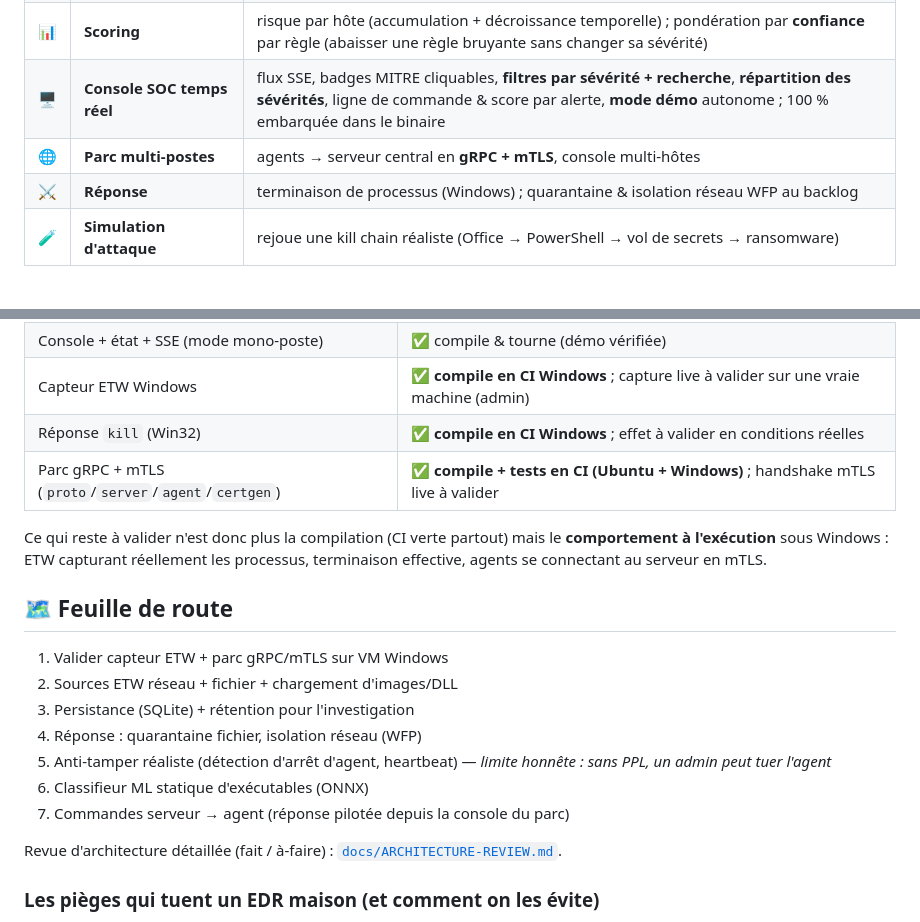
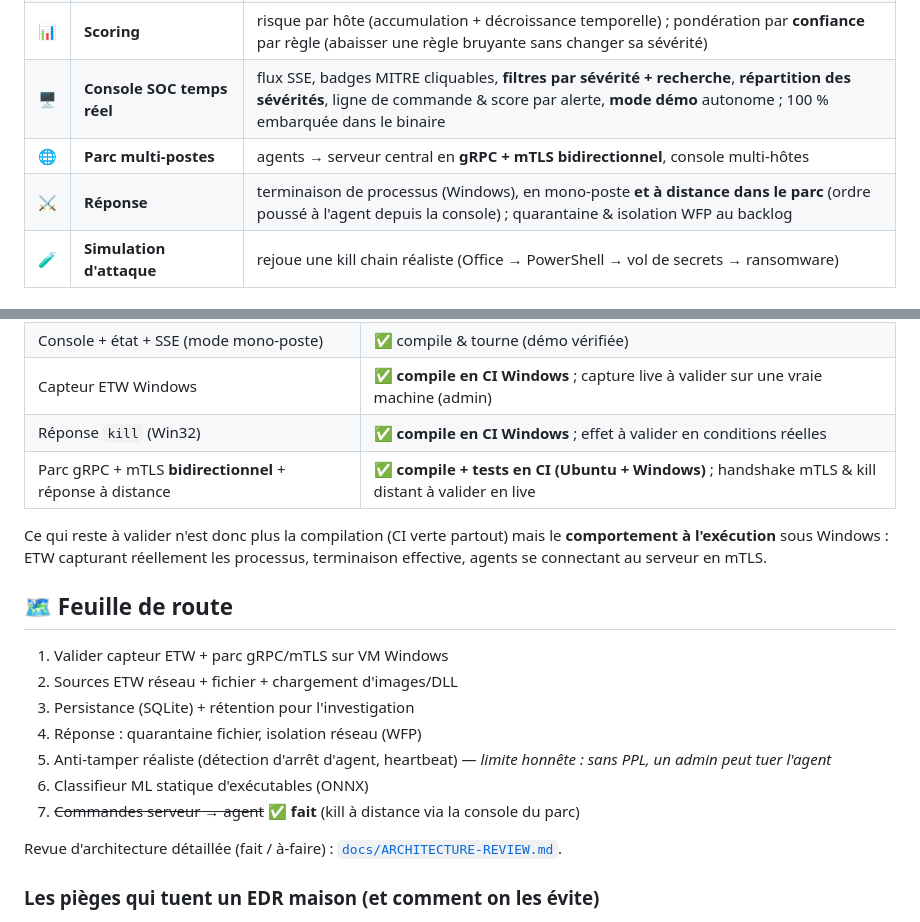
Before and after one commit to Pazificateur69/sentinelle-edr, a Markdown page: README.md, 2 parts joined by grey strips. Drawn GitHub-style.

Commit message:
README: réponse à distance dans le parc (détection + réponse, gRPC bidi mTLS)

```diff
--- a/README.md
+++ b/README.md
@@ -38,8 +38,8 @@ temps réel, et architecture de parc agent ↔ serveur en gRPC + mTLS.
 | 📜 | **Import de règles Sigma** | `.yml` Sigma appliqué directement ; modificateurs `contains`/`startswith`/`endswith`/`re`/`base64`/`windash`/`cidr`/`all`, condition `and`/`or`/`not` + quantificateurs ; champs non mappés rejetés explicitement |
 | 📊 | **Scoring** | risque par hôte (accumulation + décroissance temporelle) ; pondération par **confiance** par règle (abaisser une règle bruyante sans changer sa sévérité) |
 | 🖥️ | **Console SOC temps réel** | flux SSE, badges MITRE cliquables, **filtres par sévérité + recherche**, **répartition des sévérités**, ligne de commande & score par alerte, **mode démo** autonome ; 100 % embarquée dans le binaire |
-| 🌐 | **Parc multi-postes** | agents → serveur central en **gRPC + mTLS**, console multi-hôtes |
-| ⚔️ | **Réponse** | terminaison de processus (Windows) ; quarantaine & isolation réseau WFP au backlog |
+| 🌐 | **Parc multi-postes** | agents → serveur central en **gRPC + mTLS bidirectionnel**, console multi-hôtes |
+| ⚔️ | **Réponse** | terminaison de processus (Windows), en mono-poste **et à distance dans le parc** (ordre poussé à l'agent depuis la console) ; quarantaine & isolation WFP au backlog |
 | 🧪 | **Simulation d'attaque** | rejoue une kill chain réaliste (Office → PowerShell → vol de secrets → ransomware) |
 
 ## 🚀 Démarrage rapide
@@ -138,7 +138,7 @@ parc gRPC/mTLS **compilent sur Windows** — ce n'est plus une promesse.
 | Console + état + SSE (mode mono-poste) | ✅ compile & tourne (démo vérifiée) |
 | Capteur ETW Windows | ✅ **compile en CI Windows** ; capture live à valider sur une vraie machine (admin) |
 | Réponse `kill` (Win32) | ✅ **compile en CI Windows** ; effet à valider en conditions réelles |
-| Parc gRPC + mTLS (`proto`/`server`/`agent`/`certgen`) | ✅ **compile + tests en CI (Ubuntu + Windows)** ; handshake mTLS live à valider |
+| Parc gRPC + mTLS **bidirectionnel** + réponse à distance | ✅ **compile + tests en CI (Ubuntu + Windows)** ; handshake mTLS & kill distant à valider en live |
 
 Ce qui reste à valider n'est donc plus la compilation (CI verte partout) mais le
 **comportement à l'exécution** sous Windows : ETW capturant réellement les
@@ -152,7 +152,7 @@ processus, terminaison effective, agents se connectant au serveur en mTLS.
 4. Réponse : quarantaine fichier, isolation réseau (WFP)
 5. Anti-tamper réaliste (détection d'arrêt d'agent, heartbeat) — *limite honnête : sans PPL, un admin peut tuer l'agent*
 6. Classifieur ML statique d'exécutables (ONNX)
-7. Commandes serveur → agent (réponse pilotée depuis la console du parc)
+7. ~~Commandes serveur → agent~~ ✅ **fait** (kill à distance via la console du parc)
 
 Revue d'architecture détaillée (fait / à-faire) : [`docs/ARCHITECTURE-REVIEW.md`](docs/ARCHITECTURE-REVIEW.md).
 
```
